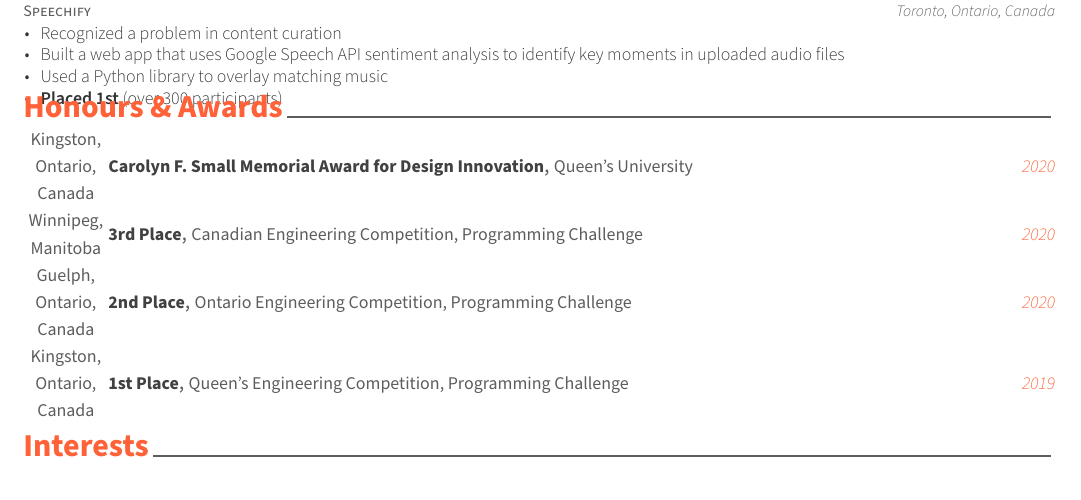
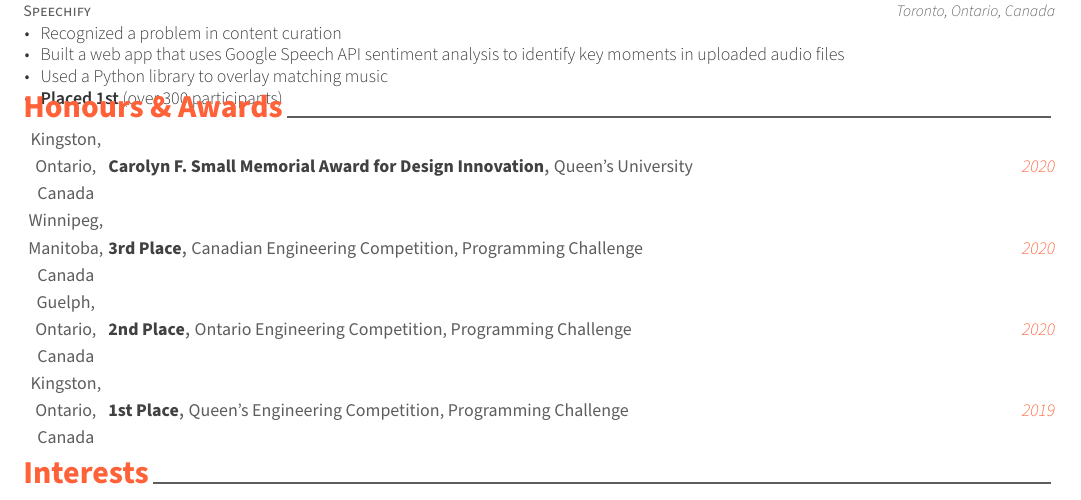
Before and after one commit to Andrew-Fryer/Latex-Resume, a LaTeX CV (resume.tex, which reads resume/honors.tex): part of page 1 of 2, cut so that both start at the same text. Compiled offline with XeLaTeX.

Commit message:
Manitoba, Canada

```diff
--- a/resume/honors.tex
+++ b/resume/honors.tex
@@ -34,7 +34,7 @@
     {3rd Place} % Award
     {Canadian Engineering Competition, Programming Challenge} % Event
     {2020} % Date(s)
-    {Winnipeg, Manitoba} % Location
+    {Winnipeg, Manitoba, Canada} % Location
 
 %---------------------------------------------------------
   \cvhonor
```
